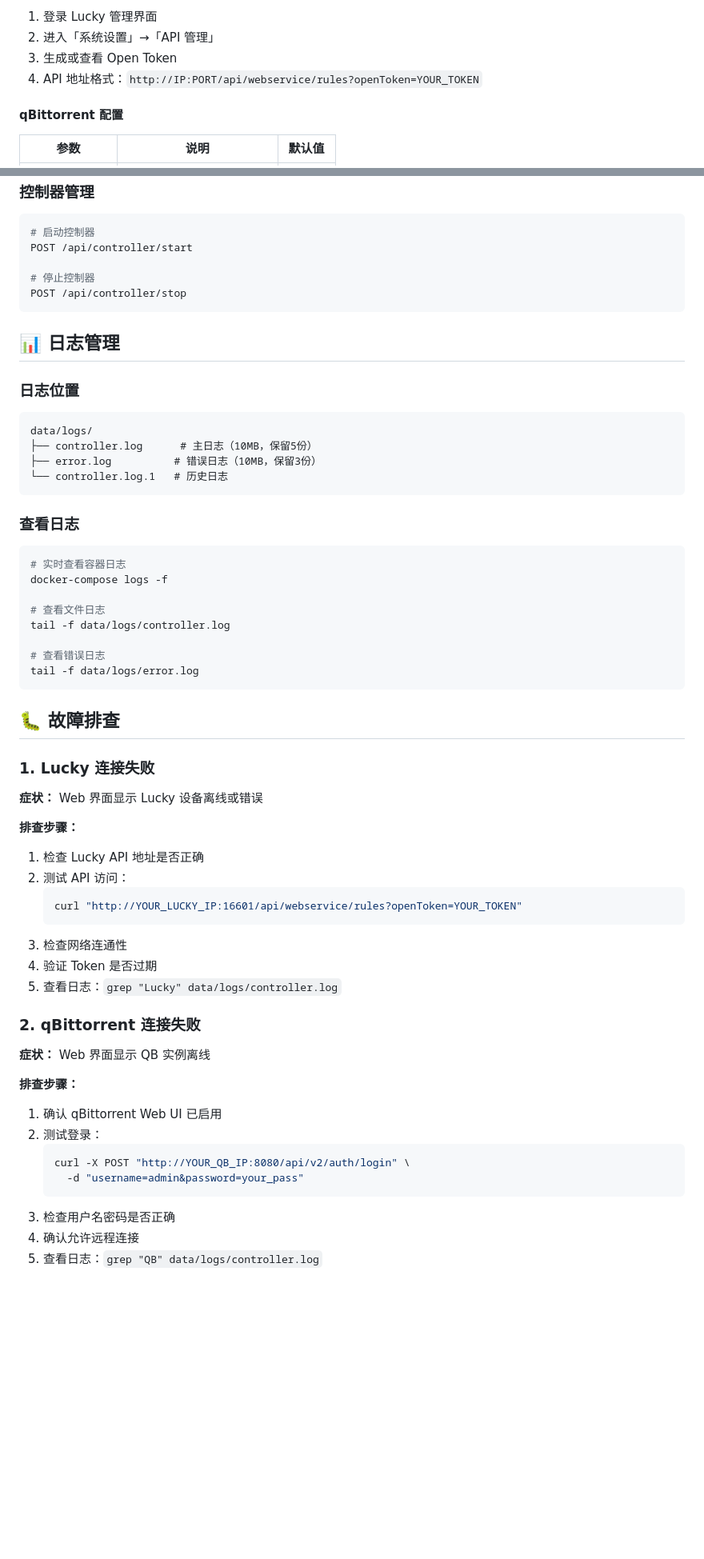
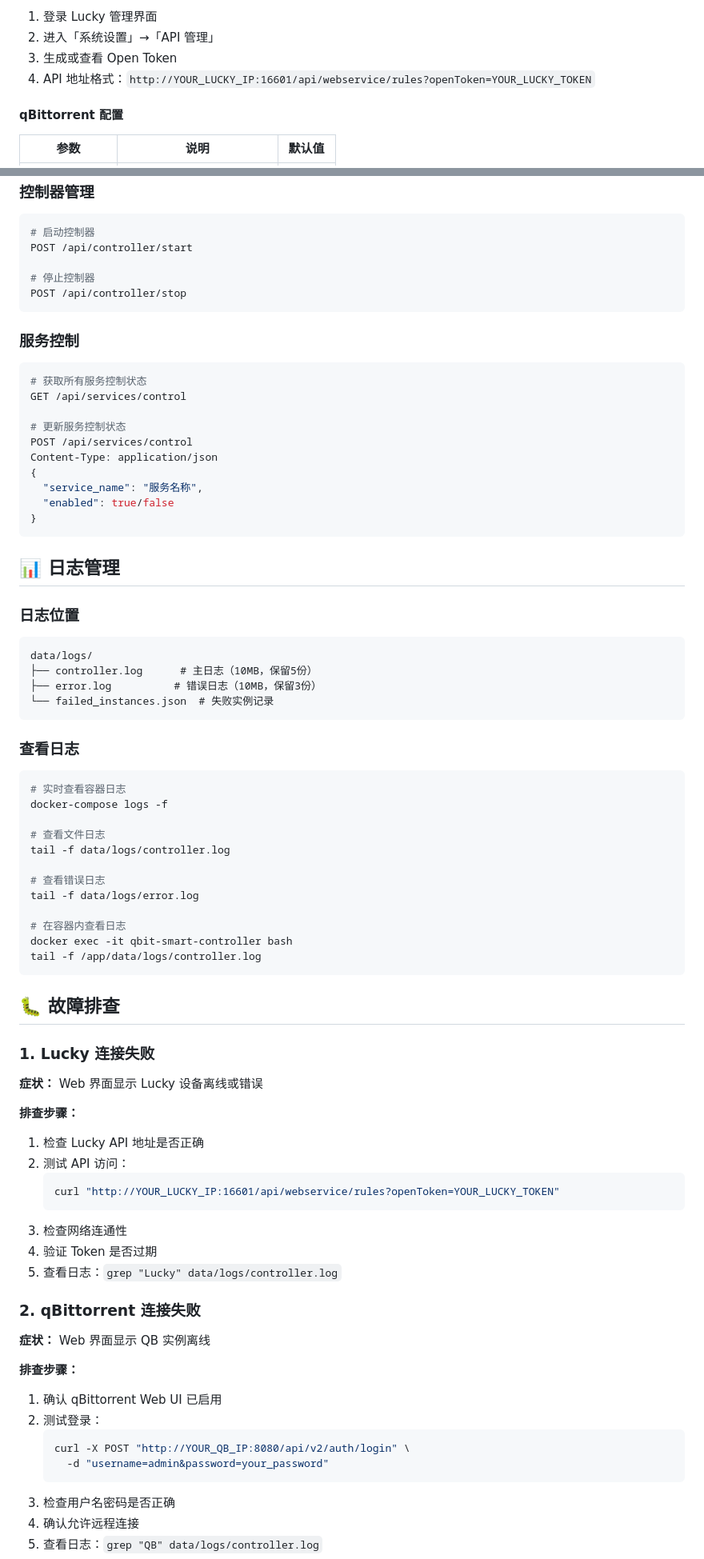
Before and after one commit to myptyun/qbit-smart-controller, a Markdown page: README.md, 2 parts joined by grey strips. Shown: that part at 80% size. Drawn GitHub-style; blank space fills up the shorter version.

````diff
--- a/README.md
+++ b/README.md
@@ -190,7 +213,7 @@ cd ~/qbit-smart-controller
 1. 登录 Lucky 管理界面
 2. 进入「系统设置」→「API 管理」
 3. 生成或查看 Open Token
-4. API 地址格式：`http://IP:PORT/api/webservice/rules?openToken=YOUR_TOKEN`
+4. API 地址格式：`http://YOUR_LUCKY_IP:16601/api/webservice/rules?openToken=YOUR_LUCKY_TOKEN`
 
 #### qBittorrent 配置
 
@@ -296,6 +328,21 @@ POST /api/controller/start
 POST /api/controller/stop
 ```
 
+### 服务控制
+
+```bash
+# 获取所有服务控制状态
+GET /api/services/control
+
+# 更新服务控制状态
+POST /api/services/control
+Content-Type: application/json
+{
+  "service_name": "服务名称",
+  "enabled": true/false
+}
+```
+
 ## 📊 日志管理
 
 ### 日志位置
@@ -304,7 +351,7 @@ POST /api/controller/stop
 data/logs/
 ├── controller.log      # 主日志（10MB，保留5份）
 ├── error.log          # 错误日志（10MB，保留3份）
-└── controller.log.1   # 历史日志
+└── failed_instances.json  # 失败实例记录
 ```
 
 ### 查看日志
@@ -318,6 +365,10 @@ tail -f data/logs/controller.log
 
 # 查看错误日志
 tail -f data/logs/error.log
+
+# 在容器内查看日志
+docker exec -it qbit-smart-controller bash
+tail -f /app/data/logs/controller.log
 ```
 
 ## 🐛 故障排查
@@ -330,7 +381,7 @@ tail -f data/logs/error.log
 1. 检查 Lucky API 地址是否正确
 2. 测试 API 访问：
    ```bash
-   curl "http://YOUR_LUCKY_IP:16601/api/webservice/rules?openToken=YOUR_TOKEN"
+   curl "http://YOUR_LUCKY_IP:16601/api/webservice/rules?openToken=YOUR_LUCKY_TOKEN"
    ```
 3. 检查网络连通性
 4. 验证 Token 是否过期
@@ -345,7 +396,7 @@ tail -f data/logs/error.log
 2. 测试登录：
    ```bash
    curl -X POST "http://YOUR_QB_IP:8080/api/v2/auth/login" \
-     -d "username=admin&password=your_pass"
+     -d "username=admin&password=your_password"
    ```
 3. 检查用户名密码是否正确
 4. 确认允许远程连接
````
Also changed, not shown: other parts of README.md (+66 -34 lines).
